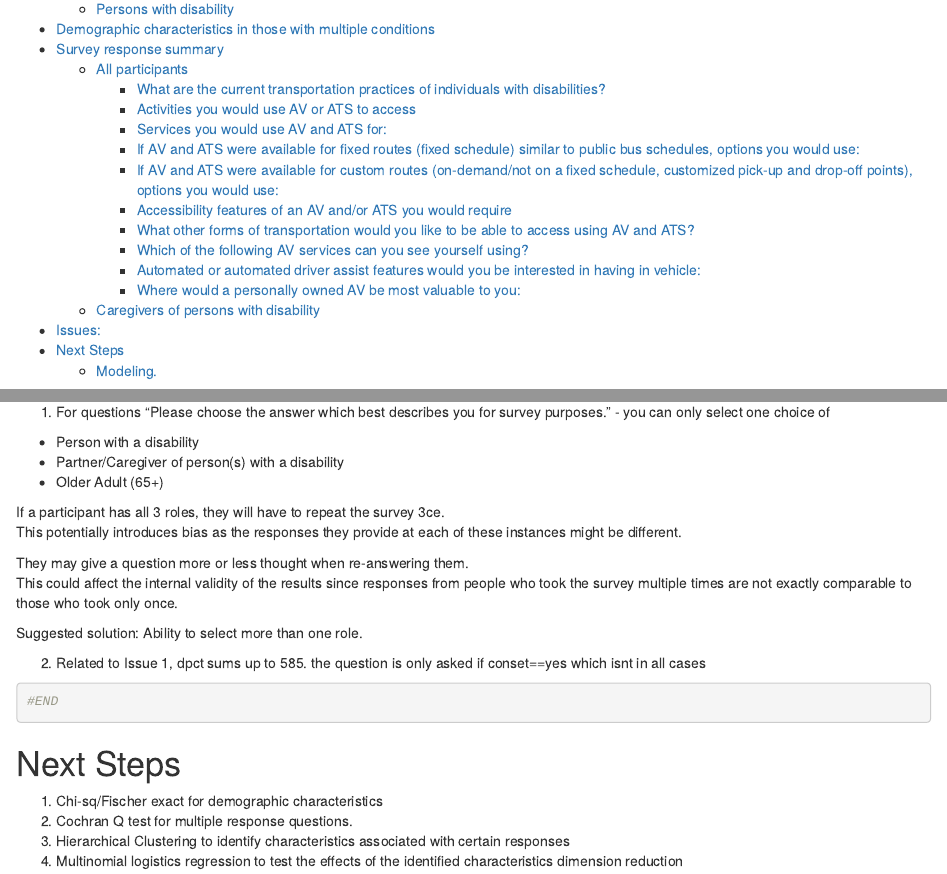
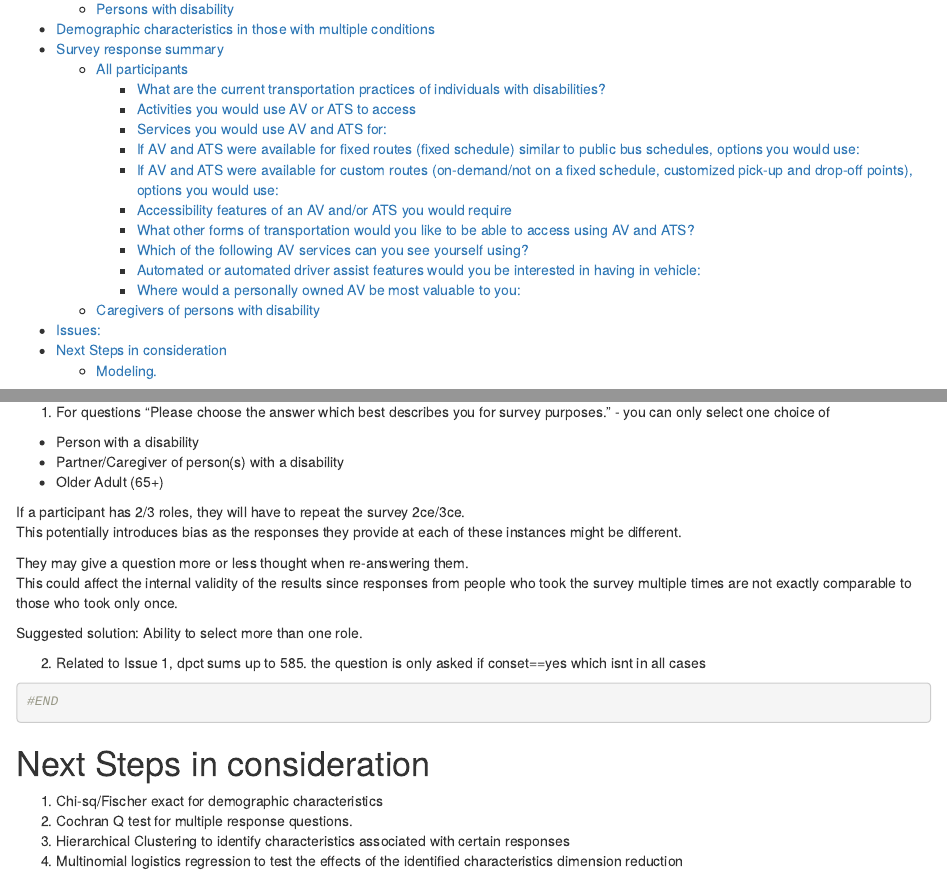
Before and after one commit to PittDataSciPMR/VOC, an R Markdown document (Voice-of-the-Consumer-update.Rmd): the page in a window 1100 px wide, from 240 px down, and a second part further down, joined at a grey line. Rendered offline with R 4.5, knitr and Pandoc, with nearby package versions; some code elsewhere in the file could not run offline; long lines of code are wrapped.

Commit message:
minor edits

```diff
--- a/Voice-of-the-Consumer-update.Rmd
+++ b/Voice-of-the-Consumer-update.Rmd
@@ -533,7 +539,7 @@ purposes." - you can only select one choice of
  - Partner/Caregiver of person(s) with a disability
  - Older Adult (65+)
 
-If a participant has all 3 roles, they will have to repeat the survey 3ce.
+If a participant has 2/3 roles, they will have to repeat the survey 2ce/3ce.
 This potentially introduces bias as the responses they provide at each of these instances might be different.
 
 They may give a question more or less thought when re-answering them.
@@ -558,7 +564,7 @@ Suggested solution: Ability to select more than one role.
 
 
 
-# Next Steps
+# Next Steps in consideration
 
 1. Chi-sq/Fischer exact for demographic characteristics
 2. Cochran Q test for multiple response questions.
```
Also changed, not shown: Voice-of-the-Consumer-update.html, Voice-of-the-Consumer-update.Rmd (6 more changed lines).
